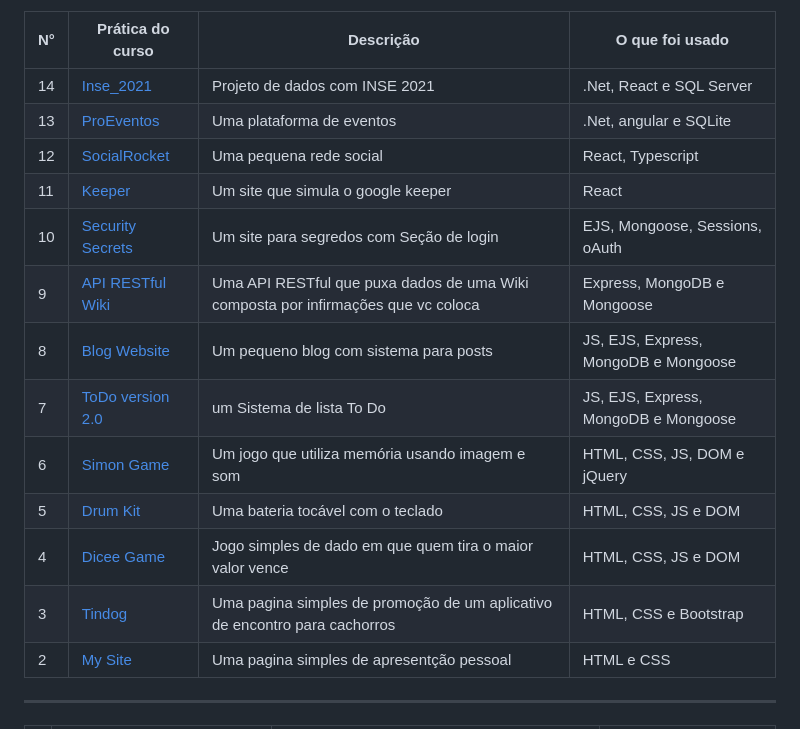
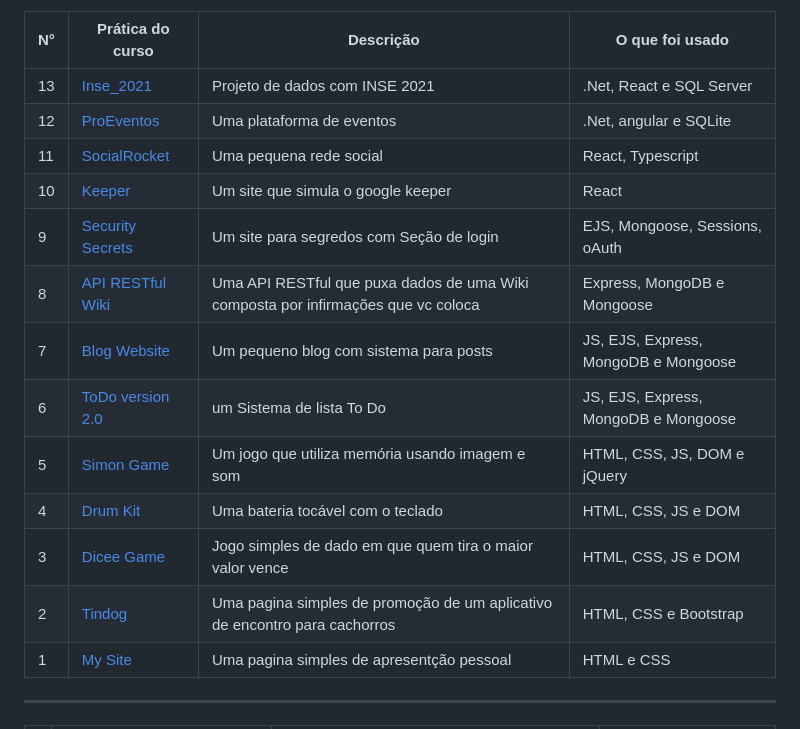
Before and after one commit to JefteMartins/Projetos-WebDev, a Markdown page: README.md, the part around the change. Drawn GitHub-style.

```diff
--- a/README.md
+++ b/README.md
@@ -3,19 +3,19 @@ As anotações são como um diário de bordo em que eu coloco algo que foi visto
 
 | N°  | Prática  do curso                                                                                | Descrição                                                 | O que foi usado                         |
 |---|------------------------------------------------------------------------------------------|-----------------------------------------------------------|------------------------------------|
-|  14 | [Inse_2021](https://github.com/JefteMartins/Projeto_INSE_2021)                         | Projeto de dados com INSE 2021   | .Net, React e SQL Server         |
-|  13 | [ProEventos](https://github.com/JefteMartins/ProEventos)                         | Uma plataforma de eventos   | .Net, angular e SQLite         |
-|  12 | [SocialRocket](https://github.com/JefteMartins/SocialRocket)                         | Uma pequena rede social   |React, Typescript          |
-|  11 | [Keeper](https://github.com/JefteMartins/KeeperApp)                         |Um site que simula o google keeper          |React            |
-|  10 | [Security Secrets](https://github.com/JefteMartins/SecretsSite)                         |Um site para segredos com Seção de login| EJS, Mongoose, Sessions, oAuth              |
-|  9 | [API RESTful Wiki](https://github.com/JefteMartins/API-RESTFul-Wiki)                         | Uma API RESTful que puxa dados de uma Wiki composta por infirmações que vc coloca | Express, MongoDB e Mongoose                |
-|  8 | [Blog Website](https://github.com/JefteMartins/lightBlog)                         | Um pequeno blog com sistema para posts      | JS, EJS, Express, MongoDB e Mongoose                |
-|  7 | [ToDo version 2.0](https://github.com/JefteMartins/ToDo)                         | um Sistema de lista To Do              | JS, EJS, Express, MongoDB e Mongoose                 |
-|  6 | [Simon Game](https://github.com/JefteMartins/SimonGame)                         | Um jogo que utiliza memória usando imagem e som              | HTML, CSS, JS, DOM e jQuery                |
-| 5  | [Drum Kit](https://github.com/JefteMartins/Drum-Kit)                   | Uma bateria tocável com o teclado           | HTML, CSS, JS e DOM |
-|  4 | [Dicee Game](https://github.com/JefteMartins/DiceeGame)                     | Jogo simples de dado em que quem tira o maior valor vence                                     | HTML, CSS, JS e DOM    |
-|  3 | [Tindog](https://github.com/JefteMartins/TinDog)                     | Uma pagina simples de promoção de um aplicativo de encontro para cachorros                                     | HTML, CSS e Bootstrap   |
-|  2 | [My Site](https://github.com/JefteMartins/PersonalSite)                     | Uma pagina simples de apresentção pessoal                    | HTML e CSS  |
+|  13 | [Inse_2021](https://github.com/JefteMartins/Projeto_INSE_2021)                         | Projeto de dados com INSE 2021   | .Net, React e SQL Server         |
+|  12 | [ProEventos](https://github.com/JefteMartins/ProEventos)                         | Uma plataforma de eventos   | .Net, angular e SQLite         |
+|  11 | [SocialRocket](https://github.com/JefteMartins/SocialRocket)                         | Uma pequena rede social   |React, Typescript          |
+|  10 | [Keeper](https://github.com/JefteMartins/KeeperApp)                         |Um site que simula o google keeper          |React            |
+|  9 | [Security Secrets](https://github.com/JefteMartins/SecretsSite)                         |Um site para segredos com Seção de login| EJS, Mongoose, Sessions, oAuth              |
+|  8 | [API RESTful Wiki](https://github.com/JefteMartins/API-RESTFul-Wiki)                         | Uma API RESTful que puxa dados de uma Wiki composta por infirmações que vc coloca | Express, MongoDB e Mongoose                |
+|  7 | [Blog Website](https://github.com/JefteMartins/lightBlog)                         | Um pequeno blog com sistema para posts      | JS, EJS, Express, MongoDB e Mongoose                |
+|  6 | [ToDo version 2.0](https://github.com/JefteMartins/ToDo)                         | um Sistema de lista To Do              | JS, EJS, Express, MongoDB e Mongoose                 |
+|  5 | [Simon Game](https://github.com/JefteMartins/SimonGame)                         | Um jogo que utiliza memória usando imagem e som              | HTML, CSS, JS, DOM e jQuery                |
+|  4 | [Drum Kit](https://github.com/JefteMartins/Drum-Kit)                   | Uma bateria tocável com o teclado           | HTML, CSS, JS e DOM |
+|  3 | [Dicee Game](https://github.com/JefteMartins/DiceeGame)                     | Jogo simples de dado em que quem tira o maior valor vence                                     | HTML, CSS, JS e DOM    |
+|  2 | [Tindog](https://github.com/JefteMartins/TinDog)                     | Uma pagina simples de promoção de um aplicativo de encontro para cachorros                                     | HTML, CSS e Bootstrap   |
+|  1 | [My Site](https://github.com/JefteMartins/PersonalSite)                     | Uma pagina simples de apresentção pessoal                    | HTML e CSS  |
 
 
 
```
